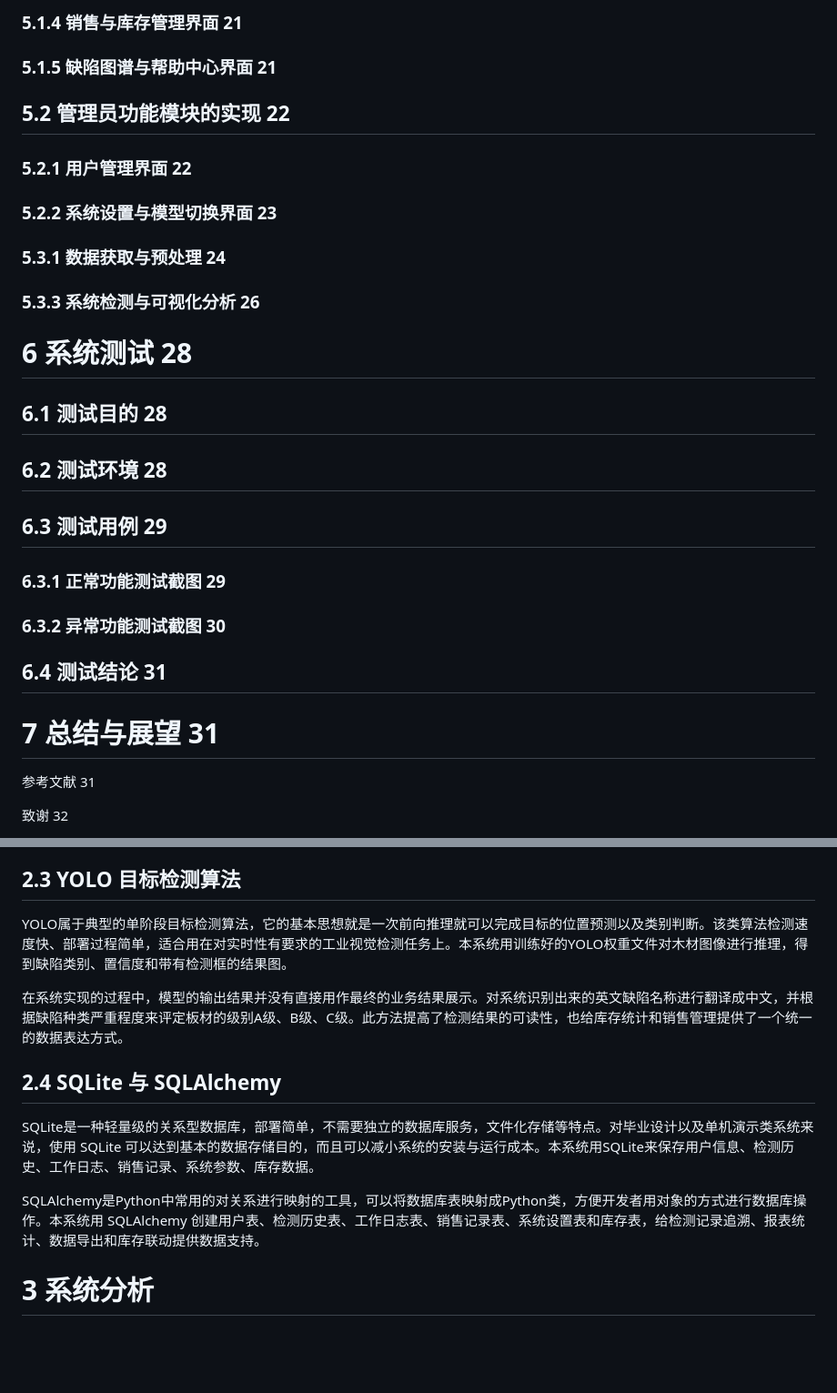
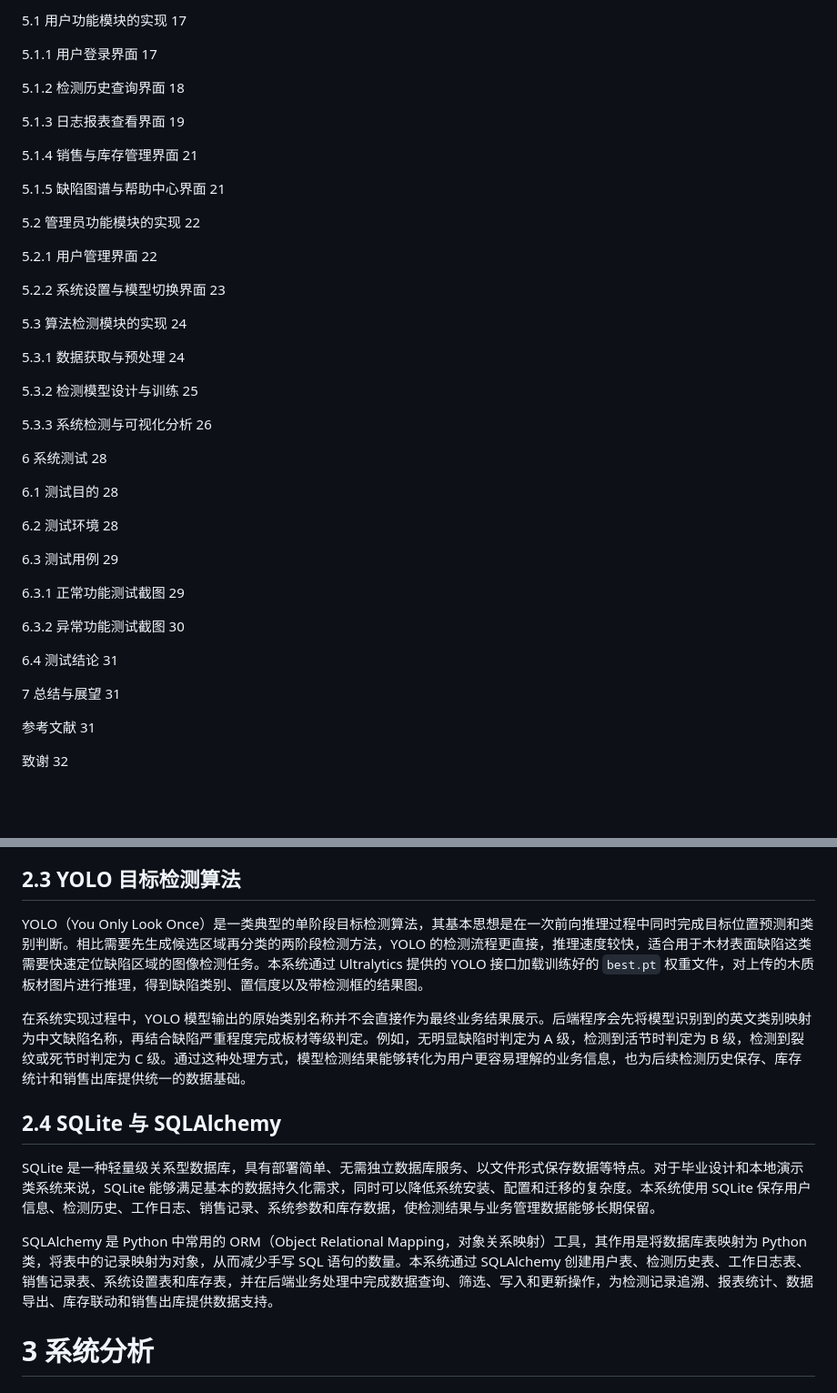
Before and after one commit to zh23jemu/WebDetectionSystem-thesis, a Markdown page: WebDetectionSystem/基于Python的木质板材缺陷检测系统的设计与实现.md, 2 parts joined by grey strips. Shown at 91% size. Drawn GitHub-style; blank space fills up the shorter version.

```diff
--- a/WebDetectionSystem/基于Python的木质板材缺陷检测系统的设计与实现.md
+++ b/WebDetectionSystem/基于Python的木质板材缺陷检测系统的设计与实现.md
@@ -75,33 +70,45 @@
 
-### 5.1.4 销售与库存管理界面	21
+5.1 用户功能模块的实现	17
 
-### 5.1.5 缺陷图谱与帮助中心界面	21
+5.1.1 用户登录界面	17
 
-## 5.2 管理员功能模块的实现	22
+5.1.2 检测历史查询界面	18
 
-### 5.2.1 用户管理界面	22
+5.1.3 日志报表查看界面	19
 
-### 5.2.2 系统设置与模型切换界面	23
+5.1.4 销售与库存管理界面	21
 
-### 5.3.1 数据获取与预处理	24
+5.1.5 缺陷图谱与帮助中心界面	21
 
-### 5.3.3 系统检测与可视化分析	26
+5.2 管理员功能模块的实现	22
 
-# 6 系统测试	28
+5.2.1 用户管理界面	22
 
-## 6.1 测试目的	28
+5.2.2 系统设置与模型切换界面	23
 
-## 6.2 测试环境	28
+5.3 算法检测模块的实现	24
 
-## 6.3 测试用例	29
+5.3.1 数据获取与预处理	24
 
-### 6.3.1 正常功能测试截图	29
+5.3.2 检测模型设计与训练	25
 
-### 6.3.2 异常功能测试截图	30
+5.3.3 系统检测与可视化分析	26
 
-## 6.4 测试结论	31
+6 系统测试	28
 
-# 7 总结与展望	31
+6.1 测试目的	28
+
+6.2 测试环境	28
+
+6.3 测试用例	29
+
+6.3.1 正常功能测试截图	29
+
+6.3.2 异常功能测试截图	30
+
+6.4 测试结论	31
+
+7 总结与展望	31
 
 参考文献	31
 
@@ -195,15 +202,15 @@ Flask 是一个轻量级的 Web 应用框架，有结构灵活、路由清楚、
 
 ## 2.3 YOLO 目标检测算法
 
-YOLO属于典型的单阶段目标检测算法，它的基本思想就是一次前向推理就可以完成目标的位置预测以及类别判断。该类算法检测速度快、部署过程简单，适合用在对实时性有要求的工业视觉检测任务上。本系统用训练好的YOLO权重文件对木材图像进行推理，得到缺陷类别、置信度和带有检测框的结果图。
+YOLO（You Only Look Once）是一类典型的单阶段目标检测算法，其基本思想是在一次前向推理过程中同时完成目标位置预测和类别判断。相比需要先生成候选区域再分类的两阶段检测方法，YOLO 的检测流程更直接，推理速度较快，适合用于木材表面缺陷这类需要快速定位缺陷区域的图像检测任务。本系统通过 Ultralytics 提供的 YOLO 接口加载训练好的 `best.pt` 权重文件，对上传的木质板材图片进行推理，得到缺陷类别、置信度以及带检测框的结果图。
 
-在系统实现的过程中，模型的输出结果并没有直接用作最终的业务结果展示。对系统识别出来的英文缺陷名称进行翻译成中文，并根据缺陷种类严重程度来评定板材的级别A级、B级、C级。此方法提高了检测结果的可读性，也给库存统计和销售管理提供了一个统一的数据表达方式。
+在系统实现过程中，YOLO 模型输出的原始类别名称并不会直接作为最终业务结果展示。后端程序会先将模型识别到的英文类别映射为中文缺陷名称，再结合缺陷严重程度完成板材等级判定。例如，无明显缺陷时判定为 A 级，检测到活节时判定为 B 级，检测到裂纹或死节时判定为 C 级。通过这种处理方式，模型检测结果能够转化为用户更容易理解的业务信息，也为后续检测历史保存、库存统计和销售出库提供统一的数据基础。
 
 ## 2.4 SQLite 与 SQLAlchemy
 
-SQLite是一种轻量级的关系型数据库，部署简单，不需要独立的数据库服务，文件化存储等特点。对毕业设计以及单机演示类系统来说，使用 SQLite 可以达到基本的数据存储目的，而且可以减小系统的安装与运行成本。本系统用SQLite来保存用户信息、检测历史、工作日志、销售记录、系统参数、库存数据。
+SQLite 是一种轻量级关系型数据库，具有部署简单、无需独立数据库服务、以文件形式保存数据等特点。对于毕业设计和本地演示类系统来说，SQLite 能够满足基本的数据持久化需求，同时可以降低系统安装、配置和迁移的复杂度。本系统使用 SQLite 保存用户信息、检测历史、工作日志、销售记录、系统参数和库存数据，使检测结果与业务管理数据能够长期保留。
 
-SQLAlchemy是Python中常用的对关系进行映射的工具，可以将数据库表映射成Python类，方便开发者用对象的方式进行数据库操作。本系统用 SQLAlchemy 创建用户表、检测历史表、工作日志表、销售记录表、系统设置表和库存表，给检测记录追溯、报表统计、数据导出和库存联动提供数据支持。
+SQLAlchemy 是 Python 中常用的 ORM（Object Relational Mapping，对象关系映射）工具，其作用是将数据库表映射为 Python 类，将表中的记录映射为对象，从而减少手写 SQL 语句的数量。本系统通过 SQLAlchemy 创建用户表、检测历史表、工作日志表、销售记录表、系统设置表和库存表，并在后端业务处理中完成数据查询、筛选、写入和更新操作，为检测记录追溯、报表统计、数据导出、库存联动和销售出库提供数据支持。
 
 # 3 系统分析
 
```
Also changed, not shown: other parts of WebDetectionSystem/基于Python的木质板材缺陷检测系统的设计与实现.md (+37 -42 lines).
